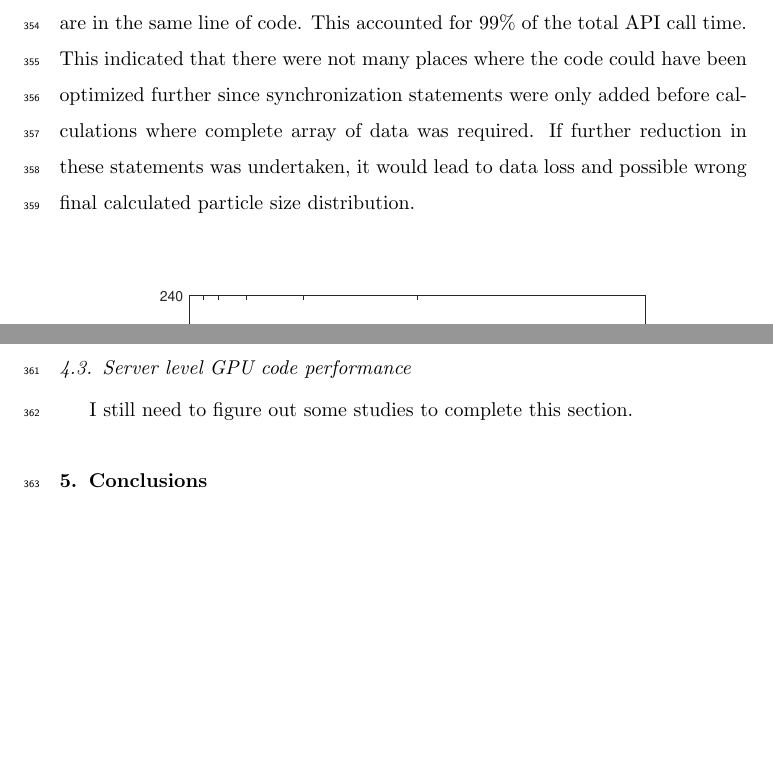
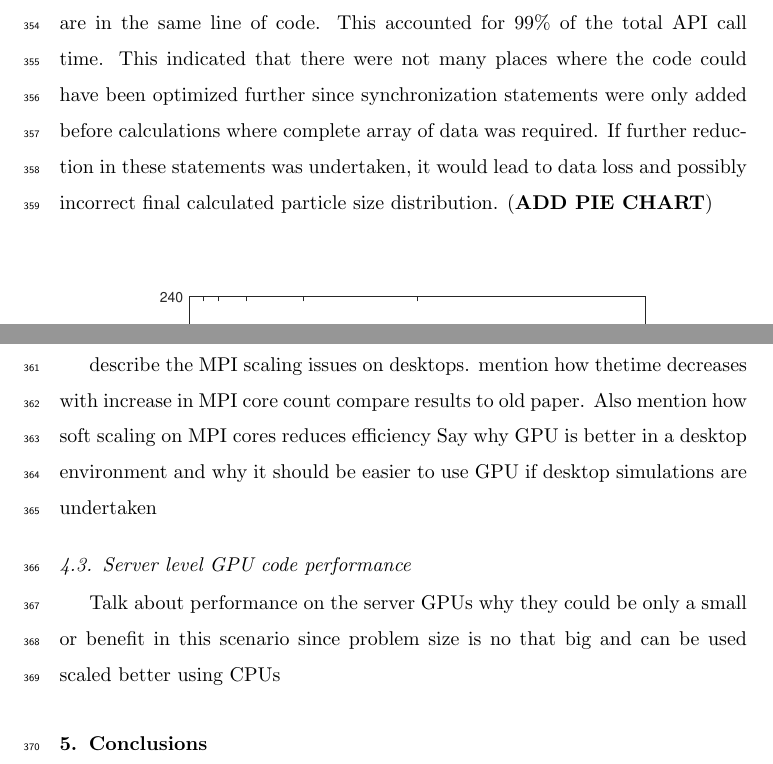
Before and after one commit to ChaiSam/pbmOnGPUs, a LaTeX paper (paper/pbmGpuPaper.tex): two parts of pages 17 and 18 of 20, joined at a grey line, cut so that both start at the same text, the shorter picture padded with empty space. Compiled offline with pdfLaTeX.

Commit message:
added ideas for last 2 section Also added reference for last result subsection

```diff
--- a/paper/pbmGpuPaper.tex
+++ b/paper/pbmGpuPaper.tex
@@ -659,8 +659,8 @@ further execution of the code is paused until all the threads of the GPU are in
 line of code. This accounted for $99$\% of the total API call time. This indicated that there
 were not many places where the code could have been optimized further since synchronization
 statements were only added before calculations where complete array of data was required.
-If further reduction in these statements was undertaken, it would lead to data loss and possible
-wrong final calculated particle size distribution.
+If further reduction in these statements was undertaken, it would lead to data loss and
+possibly incorrect final calculated particle size distribution. (\textbf{ADD PIE CHART})
 
 \begin{figure}[h]
 \centering
@@ -670,12 +670,20 @@ wrong final calculated particle size distribution.
 \end{figure}
 
 \subsection{Performance on GPUs compared to CPUs}
+describe the MPI scaling issues on desktops.
+mention how thetime decreases with increase in MPI core count
+compare results to old paper. Also mention how soft scaling on MPI cores reduces
+efficiency
+Say why GPU is better in a desktop environment and why it should be
+easier to use GPU if desktop simulations are undertaken
+
 
 \subsection{Server level GPU code performance}
+Talk about performance on the server GPUs why they could be only a small or benefit in
+this scenario since problem size is no that big and can be used scaled better using CPUs
 
 
 
-I still need to figure out some studies to complete this section.
 
 \section{Conclusions}
 \label{secConc}
```
Also changed, not shown: paper/References/2009_NCSA_APIcallsGPU.pdf (added).
